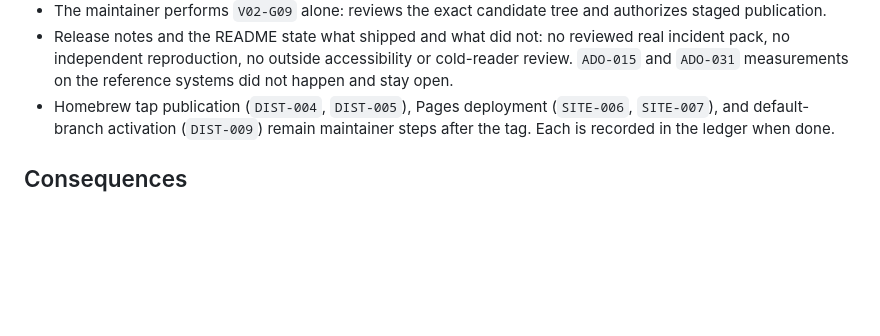
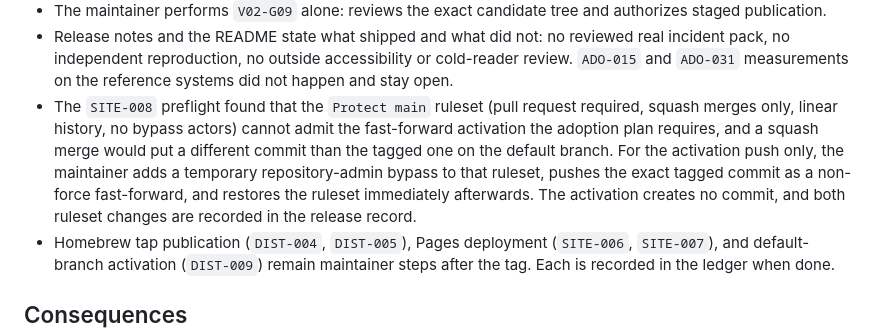
Before and after one commit to torjan0/cirewind, a Markdown page: docs/adr/0014-solo-maintainer-v0-2-0-release.md, the part around the change. GitHub-like rendering; blank space fills up the shorter version.

Commit message:
docs: record the temporary ruleset bypass for the v0.2.0 activation push
The SITE-008 preflight shows that the Protect main ruleset requires pull
requests with squash merges and a linear history and names no bypass
actor, so the fast-forward activation the adoption plan requires cannot
happen under it, and a squash merge would put a different commit than the
tagged one on the default branch. ADR 0014 and the task ledger now record
that the activation push uses a temporary repository-admin bypass that is
removed immediately afterwards.

Signed-off-by: torjan0 <38338151+torjan0@users.noreply.github.com>

```diff
--- a/docs/adr/0014-solo-maintainer-v0-2-0-release.md
+++ b/docs/adr/0014-solo-maintainer-v0-2-0-release.md
@@ -48,6 +48,15 @@ than wait for people who may never come.
   real incident pack, no independent reproduction, no outside accessibility or
   cold-reader review. `ADO-015` and `ADO-031` measurements on the reference
   systems did not happen and stay open.
+- The `SITE-008` preflight found that the `Protect main` ruleset (pull request
+  required, squash merges only, linear history, no bypass actors) cannot admit
+  the fast-forward activation the adoption plan requires, and a squash merge
+  would put a different commit than the tagged one on the default branch. For
+  the activation push only, the maintainer adds a temporary repository-admin
+  bypass to that ruleset, pushes the exact tagged commit as a non-force
+  fast-forward, and restores the ruleset immediately afterwards. The activation
+  creates no commit, and both ruleset changes are recorded in the release
+  record.
 - Homebrew tap publication (`DIST-004`, `DIST-005`), Pages deployment
   (`SITE-006`, `SITE-007`), and default-branch activation (`DIST-009`) remain
   maintainer steps after the tag. Each is recorded in the ledger when done.
```
Also changed, not shown: TASKS.md (+4 -1 lines).
